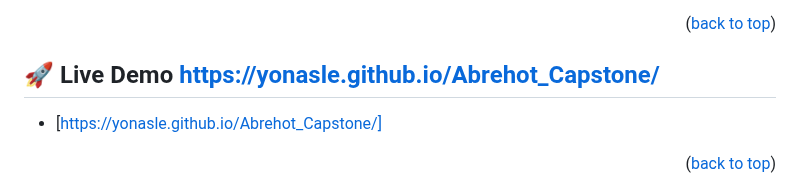
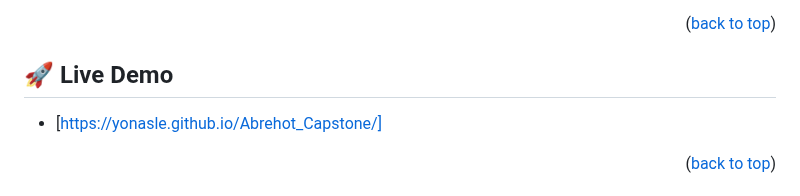
Before and after one commit to Yonasle/Abrehot_Capstone, a Markdown page: README.md, the part around the change. Drawn GitHub-style.

Commit message:
Fix Readme live demo

```diff
--- a/README.md
+++ b/README.md
@@ -73,7 +73,7 @@
 
 <!-- LIVE DEMO -->
 
-## 🚀 Live Demo <a name="live-demo">https://yonasle.github.io/Abrehot_Capstone/</a>
+## 🚀 Live Demo <a name="live-demo"></a>
 
 - [https://yonasle.github.io/Abrehot_Capstone/]
 
```
